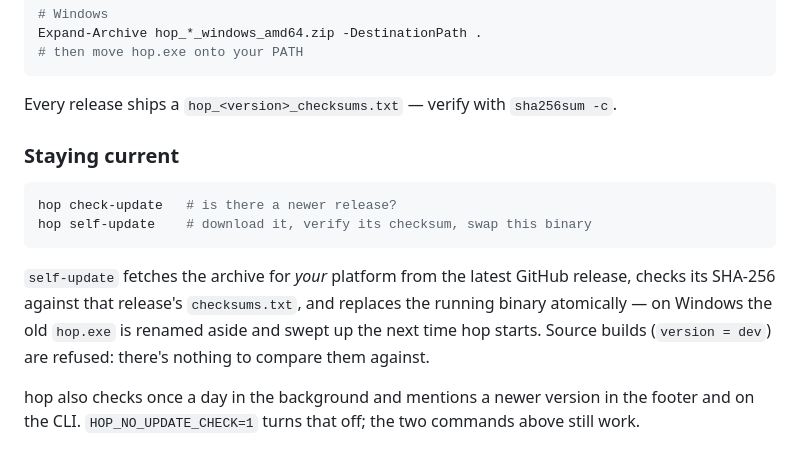
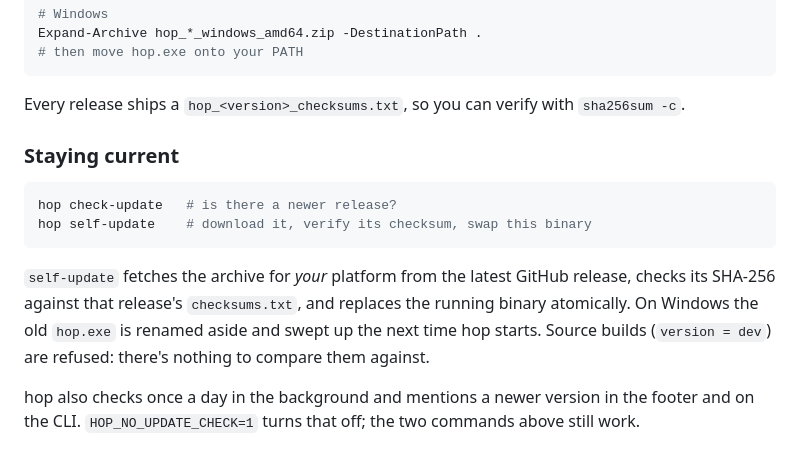
Before and after one commit to p-arndt/hop, a Markdown page: README.md, the part around one of its changes. Rendered like a GitHub page.

````diff
--- a/README.md
+++ b/README.md
@@ -127,7 +128,7 @@ Expand-Archive hop_*_windows_amd64.zip -DestinationPath .
 # then move hop.exe onto your PATH
 ```
 
-Every release ships a `hop_<version>_checksums.txt` — verify with `sha256sum -c`.
+Every release ships a `hop_<version>_checksums.txt`, so you can verify with `sha256sum -c`.
 
 ### Staying current
 
@@ -138,7 +139,7 @@ hop self-update    # download it, verify its checksum, swap this binary
 
 `self-update` fetches the archive for *your* platform from the latest GitHub
 release, checks its SHA-256 against that release's `checksums.txt`, and replaces
-the running binary atomically — on Windows the old `hop.exe` is renamed aside and
+the running binary atomically. On Windows the old `hop.exe` is renamed aside and
 swept up the next time hop starts. Source builds (`version = dev`) are refused:
 there's nothing to compare them against.
 
````
Also changed, not shown: other parts of README.md (+30 -29 lines).
